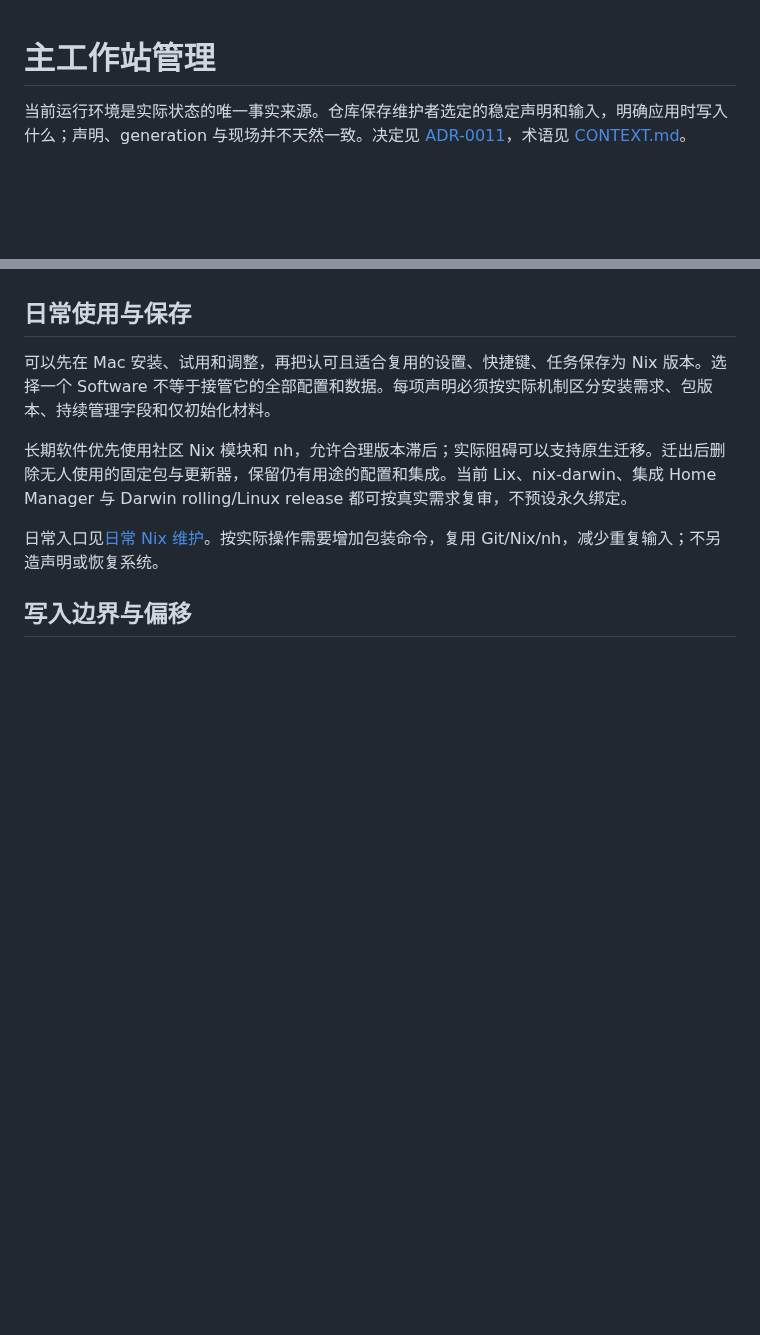
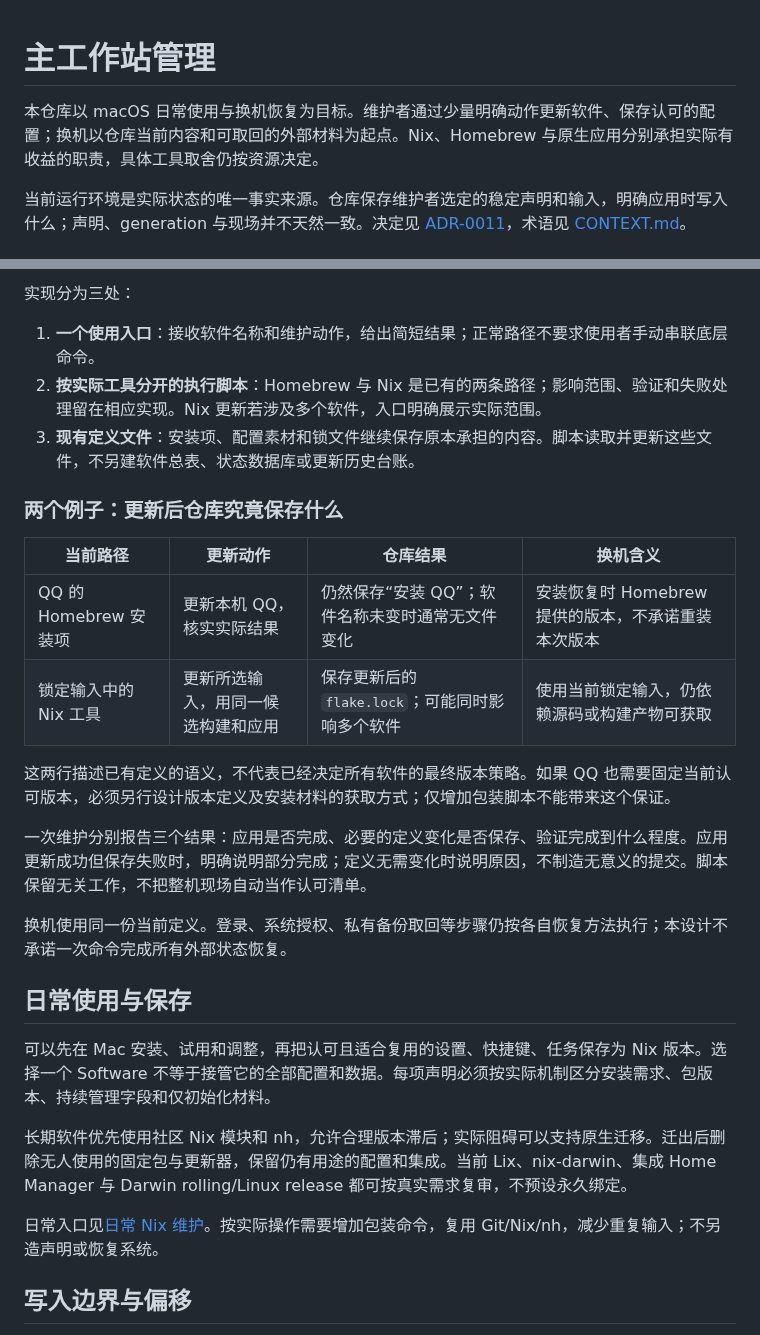
Before and after one commit to sayoriqwq/nix-config, a Markdown page: docs/architecture/workstation-management.md, 2 parts joined by grey strips. Drawn GitHub-style; blank space fills up the shorter version.

```diff
--- a/docs/architecture/workstation-management.md
+++ b/docs/architecture/workstation-management.md
@@ -1,3 +1,5 @@
 # 主工作站管理
 
+本仓库以 macOS 日常使用与换机恢复为目标。维护者通过少量明确动作更新软件、保存认可的配置；换机以仓库当前内容和可取回的外部材料为起点。Nix、Homebrew 与原生应用分别承担实际有收益的职责，具体工具取舍仍按资源决定。
+
 当前运行环境是实际状态的唯一事实来源。仓库保存维护者选定的稳定声明和输入，明确应用时写入什么；声明、generation 与现场并不天然一致。决定见 [ADR-0011](../adr/0011-declaration-led-workstation-management.md)，术语见 [CONTEXT.md](../../CONTEXT.md)。
@@ -4,3 +23,21 @@
+实现分为三处：
+
+1. **一个使用入口**：接收软件名称和维护动作，给出简短结果；正常路径不要求使用者手动串联底层命令。
+2. **按实际工具分开的执行脚本**：Homebrew 与 Nix 是已有的两条路径；影响范围、验证和失败处理留在相应实现。Nix 更新若涉及多个软件，入口明确展示实际范围。
+3. **现有定义文件**：安装项、配置素材和锁文件继续保存原本承担的内容。脚本读取并更新这些文件，不另建软件总表、状态数据库或更新历史台账。
+
+### 两个例子：更新后仓库究竟保存什么
+
+| 当前路径 | 更新动作 | 仓库结果 | 换机含义 |
+| --- | --- | --- | --- |
+| QQ 的 Homebrew 安装项 | 更新本机 QQ，核实实际结果 | 仍然保存“安装 QQ”；软件名称未变时通常无文件变化 | 安装恢复时 Homebrew 提供的版本，不承诺重装本次版本 |
+| 锁定输入中的 Nix 工具 | 更新所选输入，用同一候选构建和应用 | 保存更新后的 `flake.lock`；可能同时影响多个软件 | 使用当前锁定输入，仍依赖源码或构建产物可获取 |
+
+这两行描述已有定义的语义，不代表已经决定所有软件的最终版本策略。如果 QQ 也需要固定当前认可版本，必须另行设计版本定义及安装材料的获取方式；仅增加包装脚本不能带来这个保证。
+
+一次维护分别报告三个结果：应用是否完成、必要的定义变化是否保存、验证完成到什么程度。应用更新成功但保存失败时，明确说明部分完成；定义无需变化时说明原因，不制造无意义的提交。脚本保留无关工作，不把整机现场自动当作认可清单。
+
+换机使用同一份当前定义。登录、系统授权、私有备份取回等步骤仍按各自恢复方法执行；本设计不承诺一次命令完成所有外部状态恢复。
 
 ## 日常使用与保存
 
```
Also changed, not shown: other parts of docs/architecture/workstation-management.md (+17 -0 lines).
